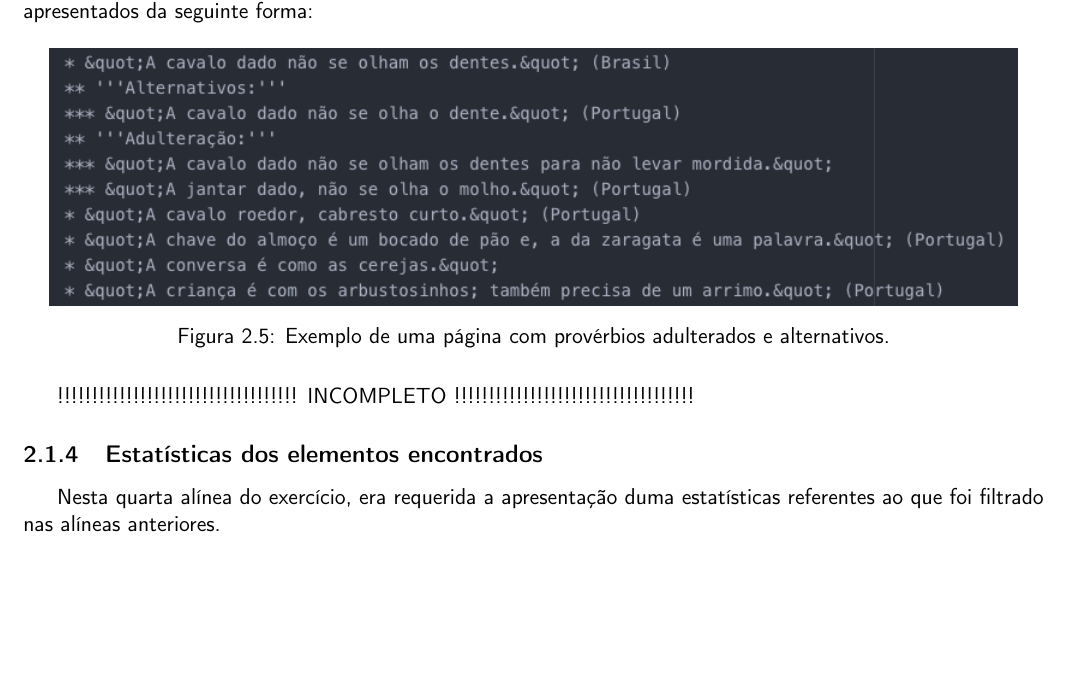
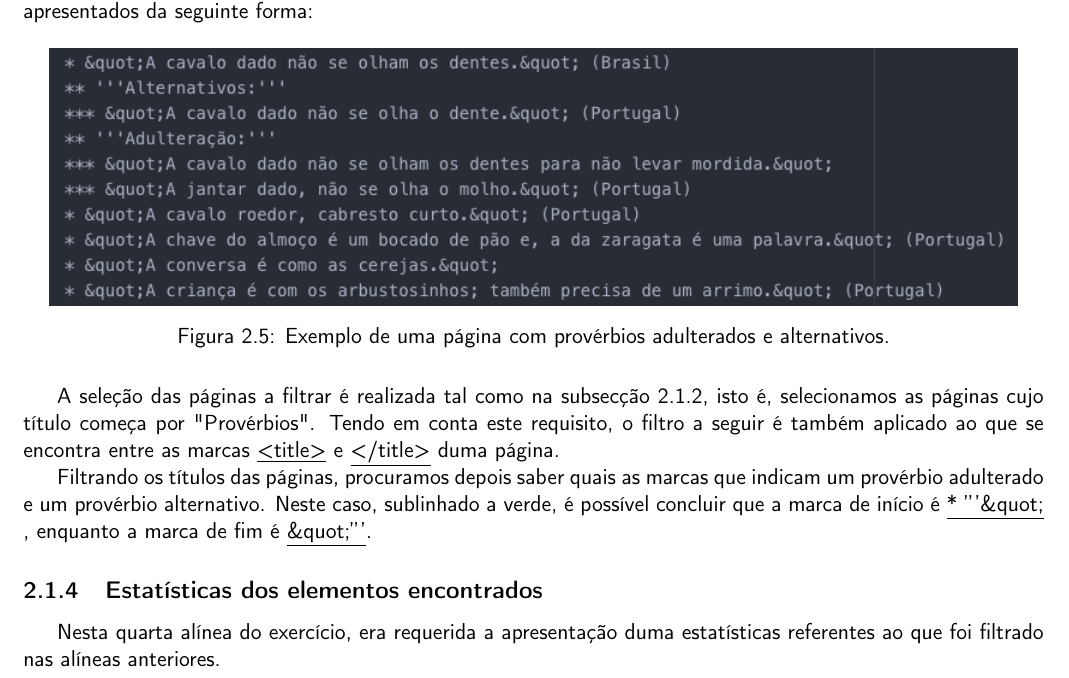
Before and after one commit to diogofbraga/LanguageProcessing, a LaTeX document (TP1/Report/report.tex): part of page 8 of 12, cut so that both start at the same text, the shorter picture padded with empty space. Compiled offline with pdfLaTeX.

Commit message:
upgrade ex3 tp1

```diff
--- a/TP1/Report/report.tex
+++ b/TP1/Report/report.tex
@@ -162,7 +163,9 @@ Ao proceder à análise do ficheiro \textit{XML} foi possível concluir que os p
 \label{img:pagina_adulterados}
 \end{figure}
 
-!!!!!!!!!!!!!!!!!!!!!!!!!!!!!!!!!!! INCOMPLETO !!!!!!!!!!!!!!!!!!!!!!!!!!!!!!!!!!!
+A seleção das páginas a filtrar é realizada tal como na subsecção \ref{subsec:analise2}, isto é, selecionamos as páginas cujo título começa por "Provérbios". Tendo em conta este requisito, o filtro a seguir é também aplicado ao que se encontra entre as marcas \underline{<title>} e \underline{</title>} duma página.
+
+Filtrando os títulos das páginas, procuramos depois saber quais as marcas que indicam um provérbio adulterado e um provérbio alternativo. Neste caso, sublinhado a verde, é possível concluir que a marca de início é \underline{* '''\&quot;} , enquanto a marca de fim é \underline{\&quot;'''}.
 
 \subsection{Estatísticas dos elementos encontrados}
 
```
Also changed, not shown: TP1/Report/report.tex (1 more changed lines), 1 other file.
